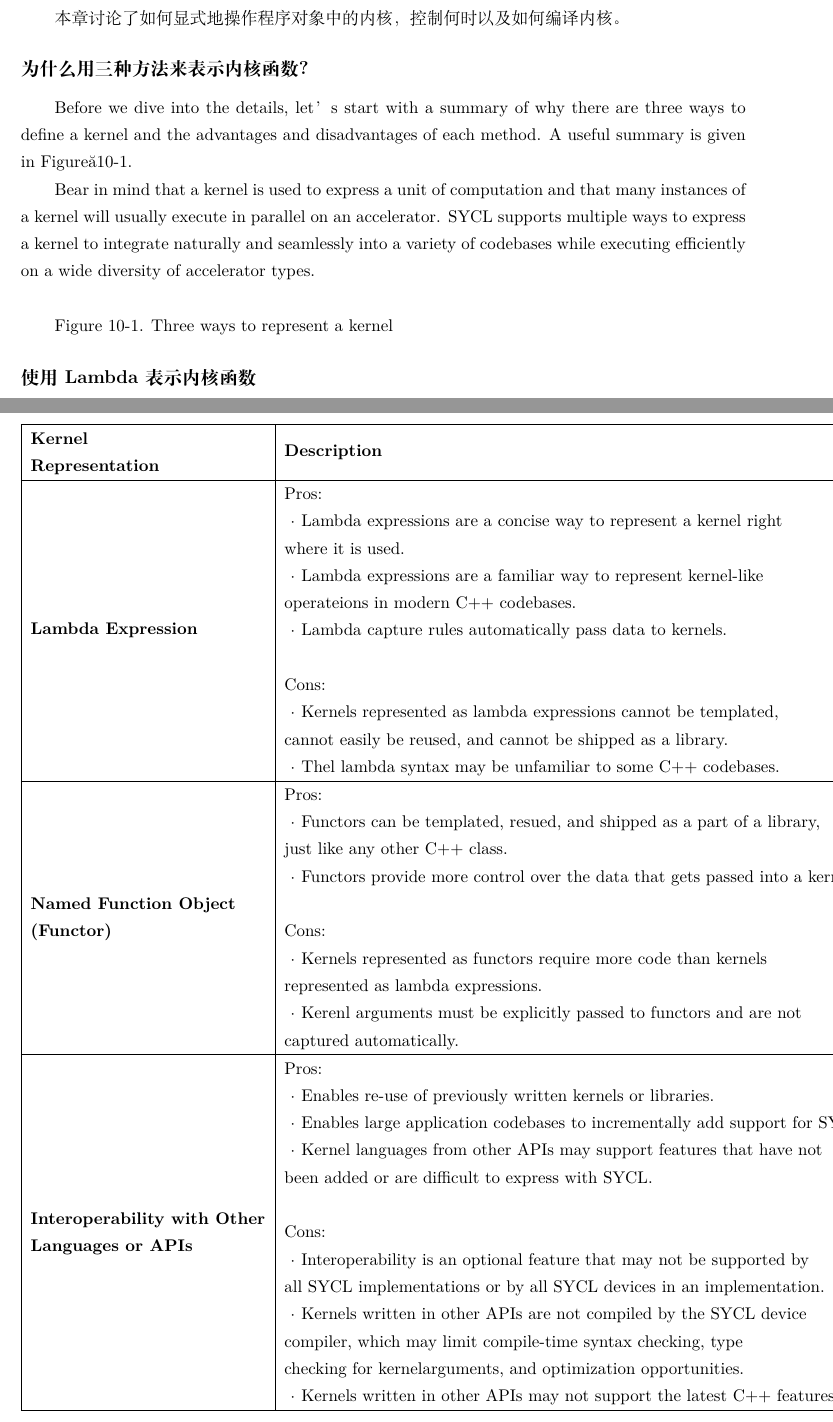
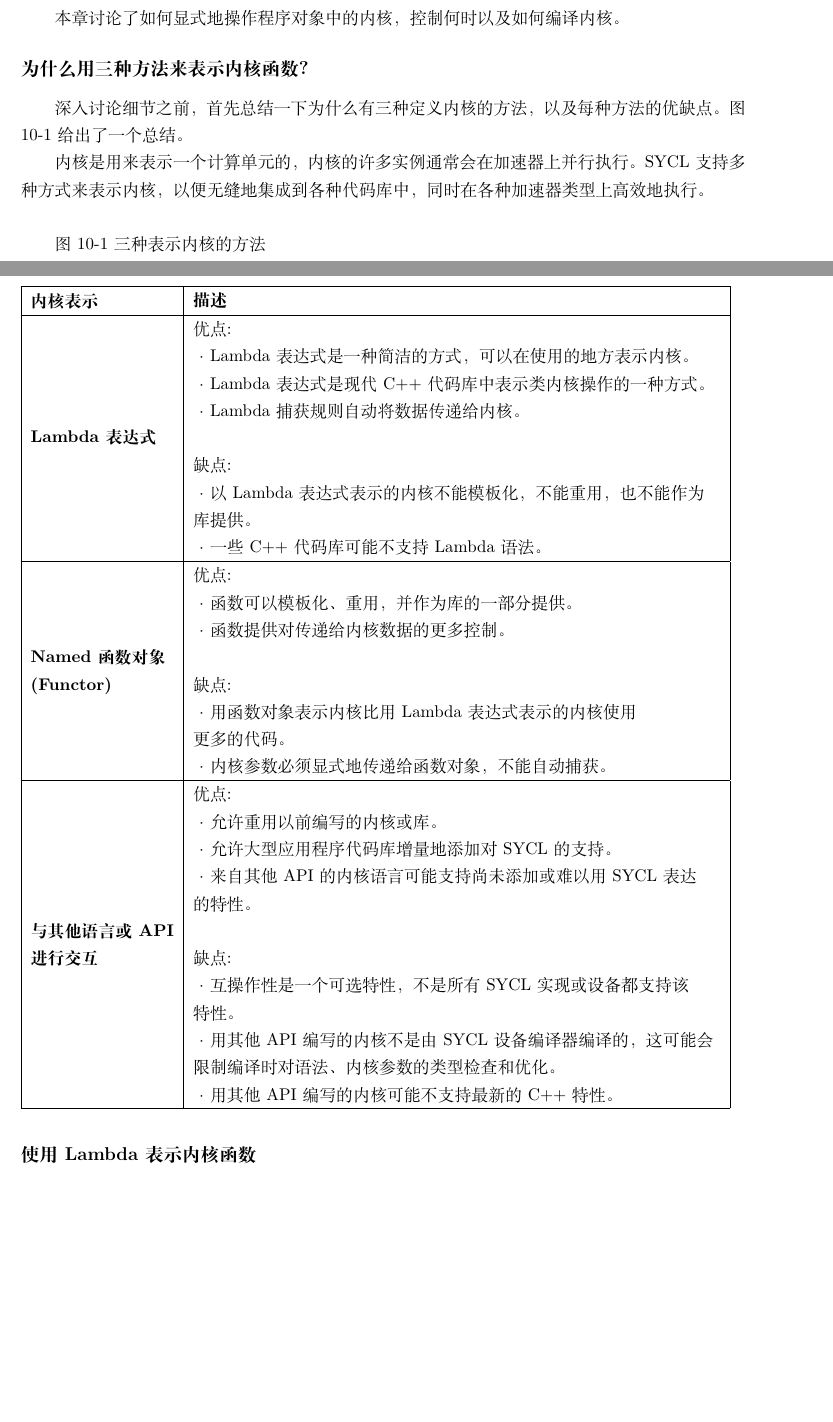
Before and after one commit to xiaoweiChen/Data-Paralle-Cpp, a LaTeX document (Data-Parallel-C++.tex, which reads content/chapter-10/10-1.tex): two parts of pages 144 and 145 of 346, joined at a grey line, cut so that both start at the same text, the shorter picture padded with empty space. Compiled offline with XeLaTeX.

Commit message:
update 10.1

```diff
--- a/content/chapter-10/10-1.tex
+++ b/content/chapter-10/10-1.tex
@@ -1,15 +1,15 @@
-Before we dive into the details, let’s start with a summary of why there are three ways to define a kernel and the advantages and disadvantages of each method. A useful summary is given in Figure 10-1.\par
+深入讨论细节之前，首先总结一下为什么有三种定义内核的方法，以及每种方法的优缺点。图10-1给出了一个总结。\par
 
-Bear in mind that a kernel is used to express a unit of computation and that many instances of a kernel will usually execute in parallel on an accelerator. SYCL supports multiple ways to express a kernel to integrate naturally and seamlessly into a variety of codebases while executing efficiently on a wide diversity of accelerator types.\par
+内核是用来表示一个计算单元的，内核的许多实例通常会在加速器上并行执行。SYCL支持多种方式来表示内核，以便无缝地集成到各种代码库中，同时在各种加速器类型上高效地执行。\par
 
 \hspace*{\fill} \par %插入空行
-Figure 10-1. Three ways to represent a kernel
-\begin{table}[]
-	\begin{tabular}{|l|l|}
+图10-1 三种表示内核的方法
+\begin{table}[H]
+	\begin{tabular}{|l|p{12cm}|}
 		\hline
-		\textbf{\begin{tabular}[c]{@{}l@{}}Kernel\\ Representation\end{tabular}}                         & \textbf{Description}                                                                                                                                                                                                                                                                                                                                                                                                                                                                                                                                                                                                                                                                                                                                                  \\ \hline
-		\textbf{Lambda Expression}                                                                       & \begin{tabular}[c]{@{}l@{}}Pros:\\ ·Lambda expressions are a concise way to represent a kernel right\\   where it is used.\\ ·Lambda expressions are a familiar way to represent kernel-like\\   operateions in modern C++ codebases.\\ ·Lambda capture rules automatically pass data to kernels.\\ \\ Cons:\\ ·Kernels represented as lambda expressions cannot be templated,\\   cannot easily be reused, and cannot be shipped as a library.\\ ·Thel lambda syntax may be unfamiliar to some C++ codebases.\end{tabular}                                                                                                                                                                                                                                           \\ \hline
-		\textbf{\begin{tabular}[c]{@{}l@{}}Named Function Object\\ (Functor)\end{tabular}}               & \begin{tabular}[c]{@{}l@{}}Pros:\\ ·Functors can be templated, resued, and shipped as a part of a library,\\   just like any other C++ class.\\ ·Functors provide more control over the data that gets passed into a kernel.\\ \\ Cons:\\ ·Kernels represented as functors require more code than kernels\\   represented as lambda expressions.\\ ·Kerenl arguments must be explicitly passed to functors and are not\\   captured automatically.\end{tabular}                                                                                                                                                                                                                                                                                                       \\ \hline
-		\textbf{\begin{tabular}[c]{@{}l@{}}Interoperability with Other\\ Languages or APIs\end{tabular}} & \begin{tabular}[c]{@{}l@{}}Pros:\\ ·Enables re-use of previously written kernels or libraries.\\ ·Enables large application codebases to incrementally add support for SYCL.\\ ·Kernel languages from other APIs may support features that have not\\   been added or are difficult to express with SYCL.\\ \\ Cons:\\ ·Interoperability is an optional feature that may not be supported by\\   all SYCL implementations or by all SYCL devices in an implementation.\\ ·Kernels written in other APIs are not compiled by the SYCL device\\   compiler, which may limit compile-time syntax checking, type\\   checking for kernelarguments, and optimization opportunities.\\ ·Kernels written in other APIs may not support the latest C++ features.\end{tabular} \\ \hline
+		\textbf{\begin{tabular}[c]{@{}l@{}}内核表示\end{tabular}}                         & \textbf{描述}                                                                                                                                                                                                                                                                                                                                                                                                                                                                                                                                                                                                                                                                                                                                                  \\ \hline
+		\textbf{Lambda 表达式}                                                                       & \begin{tabular}[c]{@{}l@{}}优点:\\ ·Lambda表达式是一种简洁的方式，可以在使用的地方表示内核。\\  ·Lambda表达式是现代C++代码库中表示类内核操作的一种方式。\\ ·Lambda捕获规则自动将数据传递给内核。\\ \\ 缺点:\\ ·以Lambda表达式表示的内核不能模板化，不能重用，也不能作为\\库提供。\\ ·一些C++代码库可能不支持Lambda语法。\end{tabular}                                                                                                                                                                                                                                           \\ \hline
+		\textbf{\begin{tabular}[c]{@{}l@{}}Named 函数对象\\ (Functor)\end{tabular}}               & \begin{tabular}[c]{@{}l@{}}优点:\\ ·函数可以模板化、重用，并作为库的一部分提供。\\ ·函数提供对传递给内核数据的更多控制。\\ \\ 缺点:\\ ·用函数对象表示内核比用Lambda表达式表示的内核使用\\更多的代码。\\ ·内核参数必须显式地传递给函数对象，不能自动捕获。\end{tabular}                                                                                                                                                                                                                                                                                                       \\ \hline
+		\textbf{\begin{tabular}[c]{@{}l@{}}与其他语言或API\\进行交互 \end{tabular}} & \begin{tabular}[c]{@{}l@{}}优点:\\ ·允许重用以前编写的内核或库。\\ ·允许大型应用程序代码库增量地添加对SYCL的支持。\\ ·来自其他API的内核语言可能支持尚未添加或难以用SYCL表达\\的特性。\\ \\ 缺点:\\ ·互操作性是一个可选特性，不是所有SYCL实现或设备都支持该\\特性。\\ ·用其他API编写的内核不是由SYCL设备编译器编译的，这可能会\\限制编译时对语法、内核参数的类型检查和优化。\\ ·用其他API编写的内核可能不支持最新的C++特性。\end{tabular} \\ \hline
 	\end{tabular}
 \end{table}
```
